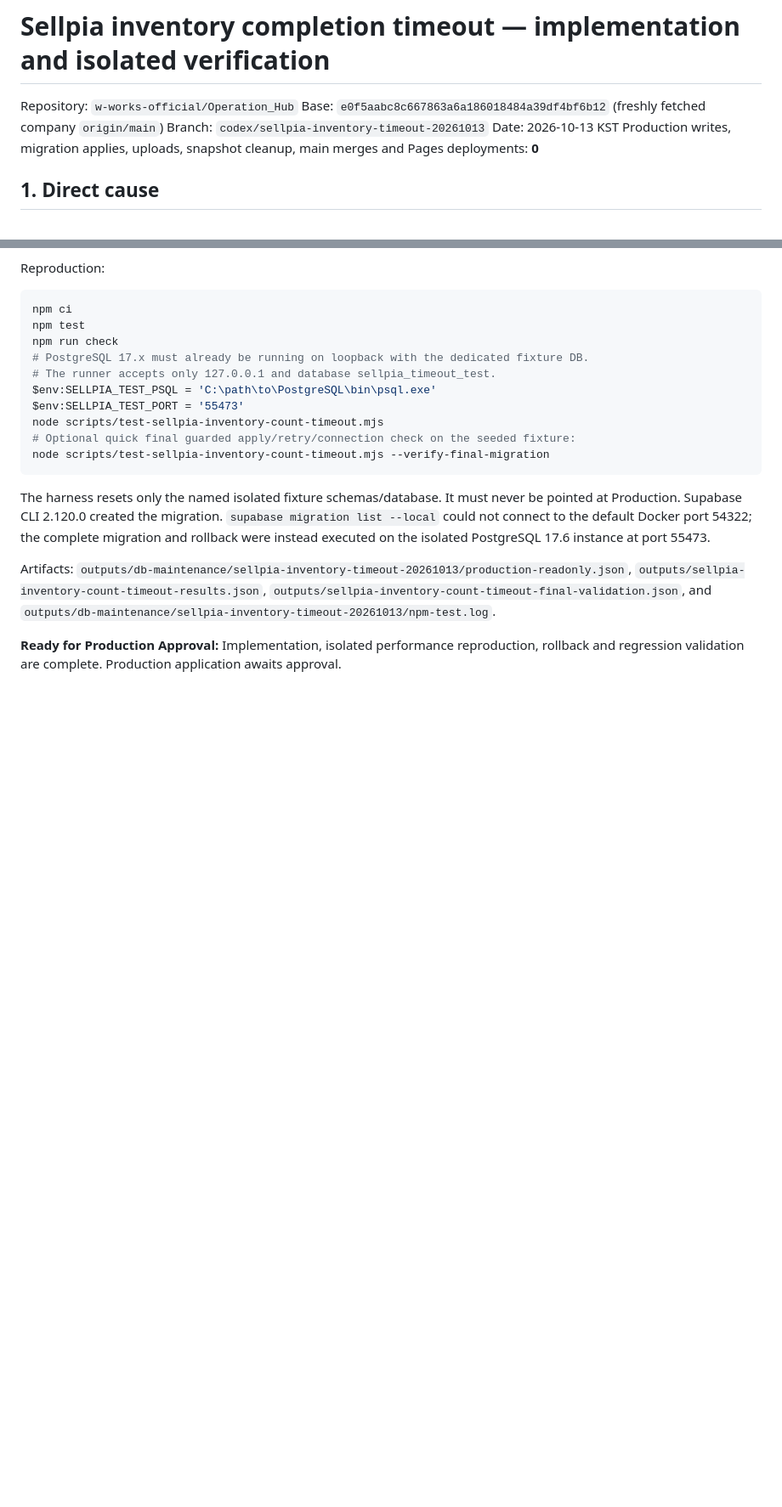
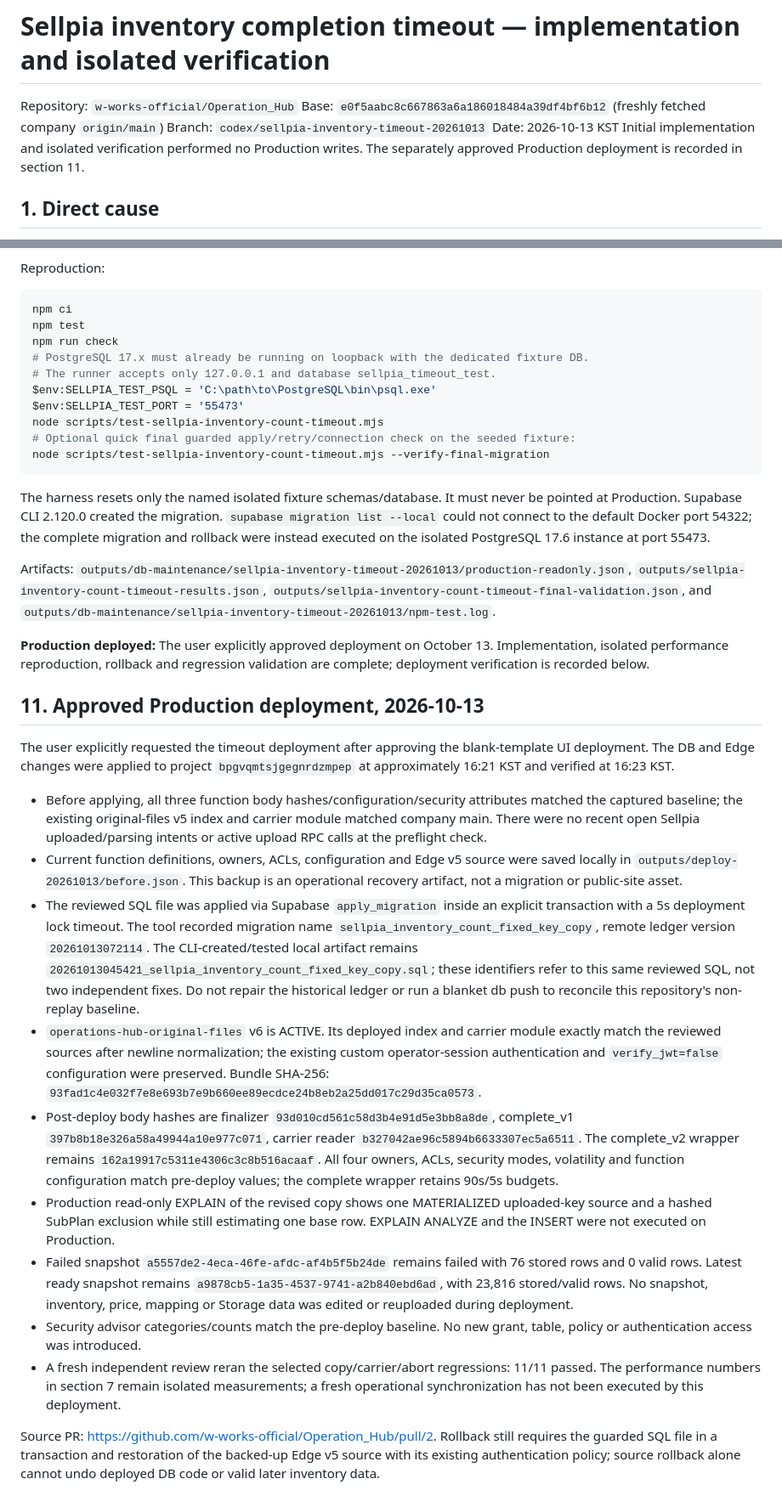
Before and after one commit to w-works-official/Operation_Hub, a Markdown page: docs/SELLPIA_INVENTORY_TIMEOUT_20261013.md, 2 parts joined by grey strips. Shown at 85% size. Drawn GitHub-style; blank space fills up the shorter version.

Commit message:
Record approved Sellpia timeout production deployment

```diff
--- a/docs/SELLPIA_INVENTORY_TIMEOUT_20261013.md
+++ b/docs/SELLPIA_INVENTORY_TIMEOUT_20261013.md
@@ -4,7 +4,7 @@ Repository: `w-works-official/Operation_Hub`
 Base: `e0f5aabc8c667863a6a186018484a39df4bf6b12` (freshly fetched company `origin/main`)
 Branch: `codex/sellpia-inventory-timeout-20261013`
 Date: 2026-10-13 KST
-Production writes, migration applies, uploads, snapshot cleanup, main merges and Pages deployments: **0**
+Initial implementation and isolated verification performed no Production writes. The separately approved Production deployment is recorded in section 11.
 
 ## 1. Direct cause
 
@@ -163,4 +163,20 @@ The harness resets only the named isolated fixture schemas/database. It must nev
 
 Artifacts: `outputs/db-maintenance/sellpia-inventory-timeout-20261013/production-readonly.json`, `outputs/sellpia-inventory-count-timeout-results.json`, `outputs/sellpia-inventory-count-timeout-final-validation.json`, and `outputs/db-maintenance/sellpia-inventory-timeout-20261013/npm-test.log`.
 
-**Ready for Production Approval:** Implementation, isolated performance reproduction, rollback and regression validation are complete. Production application awaits approval.
+**Production deployed:** The user explicitly approved deployment on October 13. Implementation, isolated performance reproduction, rollback and regression validation are complete; deployment verification is recorded below.
+
+## 11. Approved Production deployment, 2026-10-13
+
+The user explicitly requested the timeout deployment after approving the blank-template UI deployment. The DB and Edge changes were applied to project `bpgvqmtsjgegnrdzmpep` at approximately 16:21 KST and verified at 16:23 KST.
+
+- Before applying, all three function body hashes/configuration/security attributes matched the captured baseline; the existing original-files v5 index and carrier module matched company main. There were no recent open Sellpia uploaded/parsing intents or active upload RPC calls at the preflight check.
+- Current function definitions, owners, ACLs, configuration and Edge v5 source were saved locally in `outputs/deploy-20261013/before.json`. This backup is an operational recovery artifact, not a migration or public-site asset.
+- The reviewed SQL file was applied via Supabase `apply_migration` inside an explicit transaction with a 5s deployment lock timeout. The tool recorded migration name `sellpia_inventory_count_fixed_key_copy`, remote ledger version `20261013072114`. The CLI-created/tested local artifact remains `20261013045421_sellpia_inventory_count_fixed_key_copy.sql`; these identifiers refer to this same reviewed SQL, not two independent fixes. Do not repair the historical ledger or run a blanket db push to reconcile this repository's non-replay baseline.
+- `operations-hub-original-files` v6 is ACTIVE. Its deployed index and carrier module exactly match the reviewed sources after newline normalization; the existing custom operator-session authentication and `verify_jwt=false` configuration were preserved. Bundle SHA-256: `93fad1c4e032f7e8e693b7e9b660ee89ecdce24b8eb2a25dd017c29d35ca0573`.
+- Post-deploy body hashes are finalizer `93d010cd561c58d3b4e91d5e3bb8a8de`, complete_v1 `397b8b18e326a58a49944a10e977c071`, carrier reader `b327042ae96c5894b6633307ec5a6511`. The complete_v2 wrapper remains `162a19917c5311e4306c3c8b516acaaf`. All four owners, ACLs, security modes, volatility and function configuration match pre-deploy values; the complete wrapper retains 90s/5s budgets.
+- Production read-only EXPLAIN of the revised copy shows one MATERIALIZED uploaded-key source and a hashed SubPlan exclusion while still estimating one base row. EXPLAIN ANALYZE and the INSERT were not executed on Production.
+- Failed snapshot `a5557de2-4eca-46fe-afdc-af4b5f5b24de` remains failed with 76 stored rows and 0 valid rows. Latest ready snapshot remains `a9878cb5-1a35-4537-9741-a2b840ebd6ad`, with 23,816 stored/valid rows. No snapshot, inventory, price, mapping or Storage data was edited or reuploaded during deployment.
+- Security advisor categories/counts match the pre-deploy baseline. No new grant, table, policy or authentication access was introduced.
+- A fresh independent review reran the selected copy/carrier/abort regressions: 11/11 passed. The performance numbers in section 7 remain isolated measurements; a fresh operational synchronization has not been executed by this deployment.
+
+Source PR: <https://github.com/w-works-official/Operation_Hub/pull/2>. Rollback still requires the guarded SQL file in a transaction and restoration of the backed-up Edge v5 source with its existing authentication policy; source rollback alone cannot undo deployed DB code or valid later inventory data.
```
Also changed, not shown: other parts of docs/SELLPIA_INVENTORY_TIMEOUT_20261013.md (+1 -1 lines).
